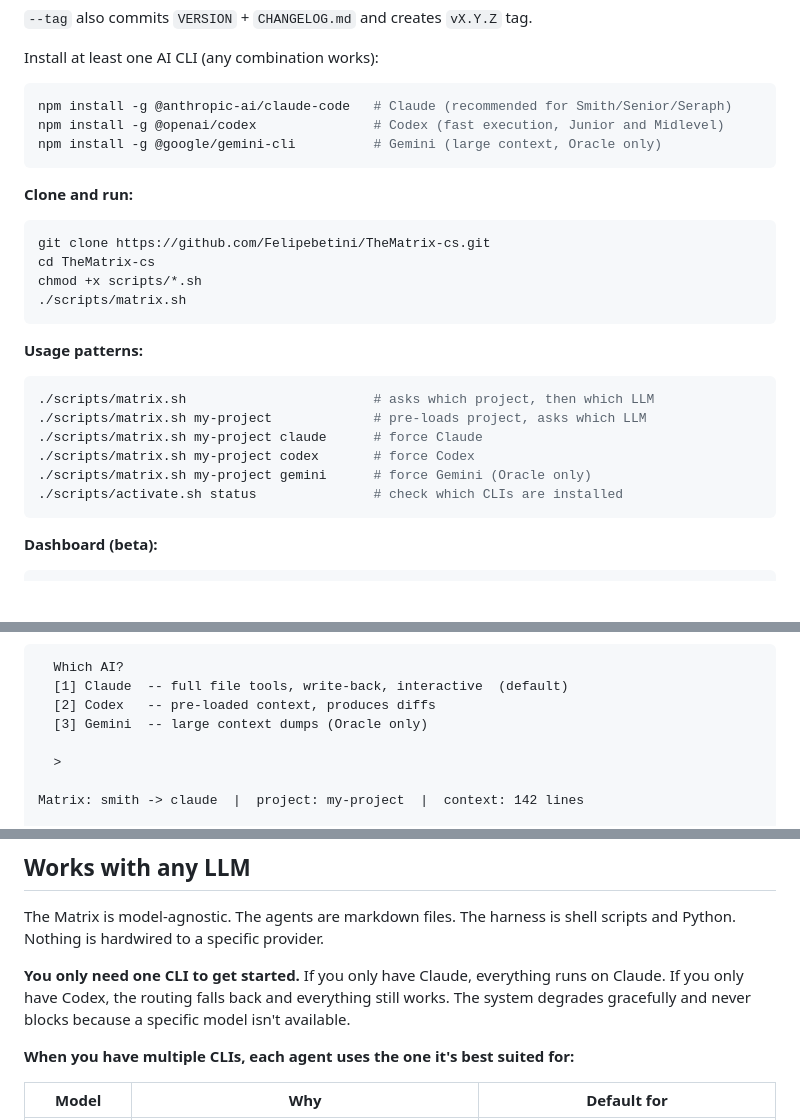
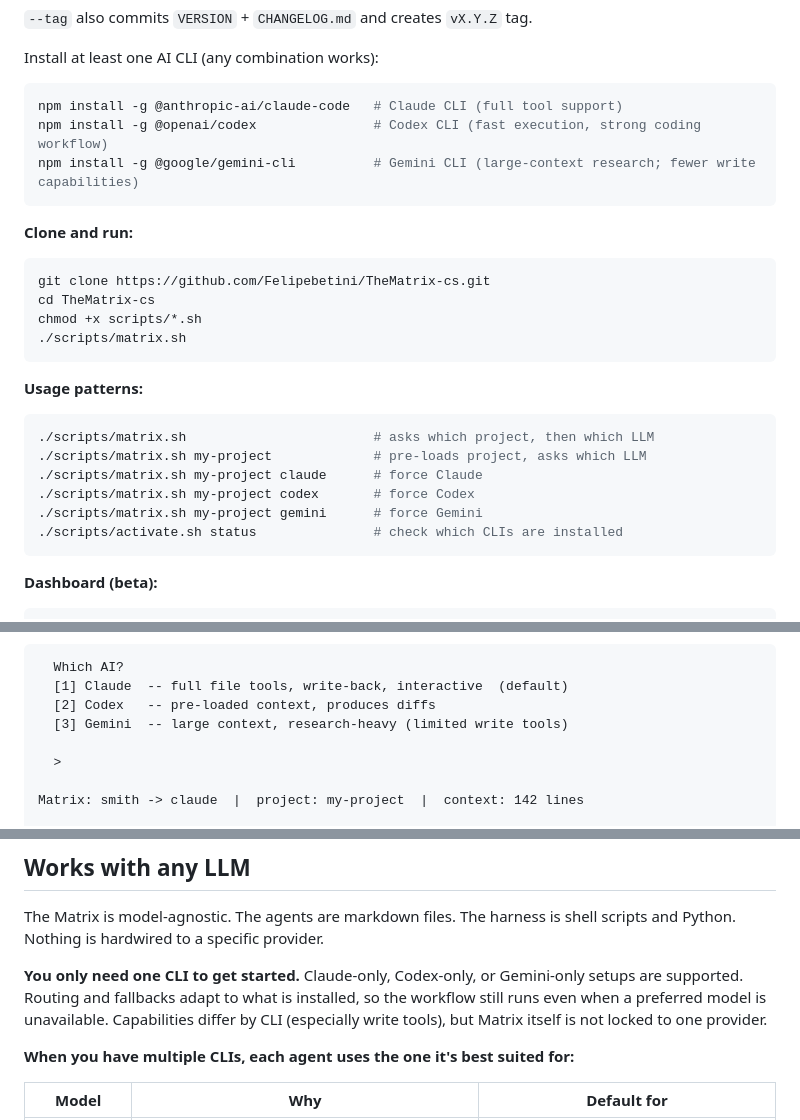
Before and after one commit to Felipebetini/TheMatrix-cs, a Markdown page: README.md, 3 parts joined by grey strips. Drawn GitHub-style; blank space fills up the shorter version.

Commit message:
docs: clarify Matrix works with any supported CLI

````diff
--- a/README.md
+++ b/README.md
@@ -70,9 +70,9 @@ Examples:
 Install at least one AI CLI (any combination works):
 
 ```bash
-npm install -g @anthropic-ai/claude-code   # Claude (recommended for Smith/Senior/Seraph)
-npm install -g @openai/codex               # Codex (fast execution, Junior and Midlevel)
-npm install -g @google/gemini-cli          # Gemini (large context, Oracle only)
+npm install -g @anthropic-ai/claude-code   # Claude CLI (full tool support)
+npm install -g @openai/codex               # Codex CLI (fast execution, strong coding workflow)
+npm install -g @google/gemini-cli          # Gemini CLI (large-context research; fewer write capabilities)
 ```
 
 **Clone and run:**
@@ -91,7 +91,7 @@ chmod +x scripts/*.sh
 ./scripts/matrix.sh my-project             # pre-loads project, asks which LLM
 ./scripts/matrix.sh my-project claude      # force Claude
 ./scripts/matrix.sh my-project codex       # force Codex
-./scripts/matrix.sh my-project gemini      # force Gemini (Oracle only)
+./scripts/matrix.sh my-project gemini      # force Gemini
 ./scripts/activate.sh status               # check which CLIs are installed
 ```
 
@@ -121,7 +121,7 @@ The dashboard supports per-session monitoring via a session selector in the head
   Which AI?
   [1] Claude  -- full file tools, write-back, interactive  (default)
   [2] Codex   -- pre-loaded context, produces diffs
-  [3] Gemini  -- large context dumps (Oracle only)
+  [3] Gemini  -- large context, research-heavy (limited write tools)
 
   >
 
@@ -186,7 +186,7 @@ git push
 
 The Matrix is model-agnostic. The agents are markdown files. The harness is shell scripts and Python. Nothing is hardwired to a specific provider.
 
-**You only need one CLI to get started.** If you only have Claude, everything runs on Claude. If you only have Codex, the routing falls back and everything still works. The system degrades gracefully and never blocks because a specific model isn't available.
+**You only need one CLI to get started.** Claude-only, Codex-only, or Gemini-only setups are supported. Routing and fallbacks adapt to what is installed, so the workflow still runs even when a preferred model is unavailable. Capabilities differ by CLI (especially write tools), but Matrix itself is not locked to one provider.
 
 **When you have multiple CLIs, each agent uses the one it's best suited for:**
 
````
